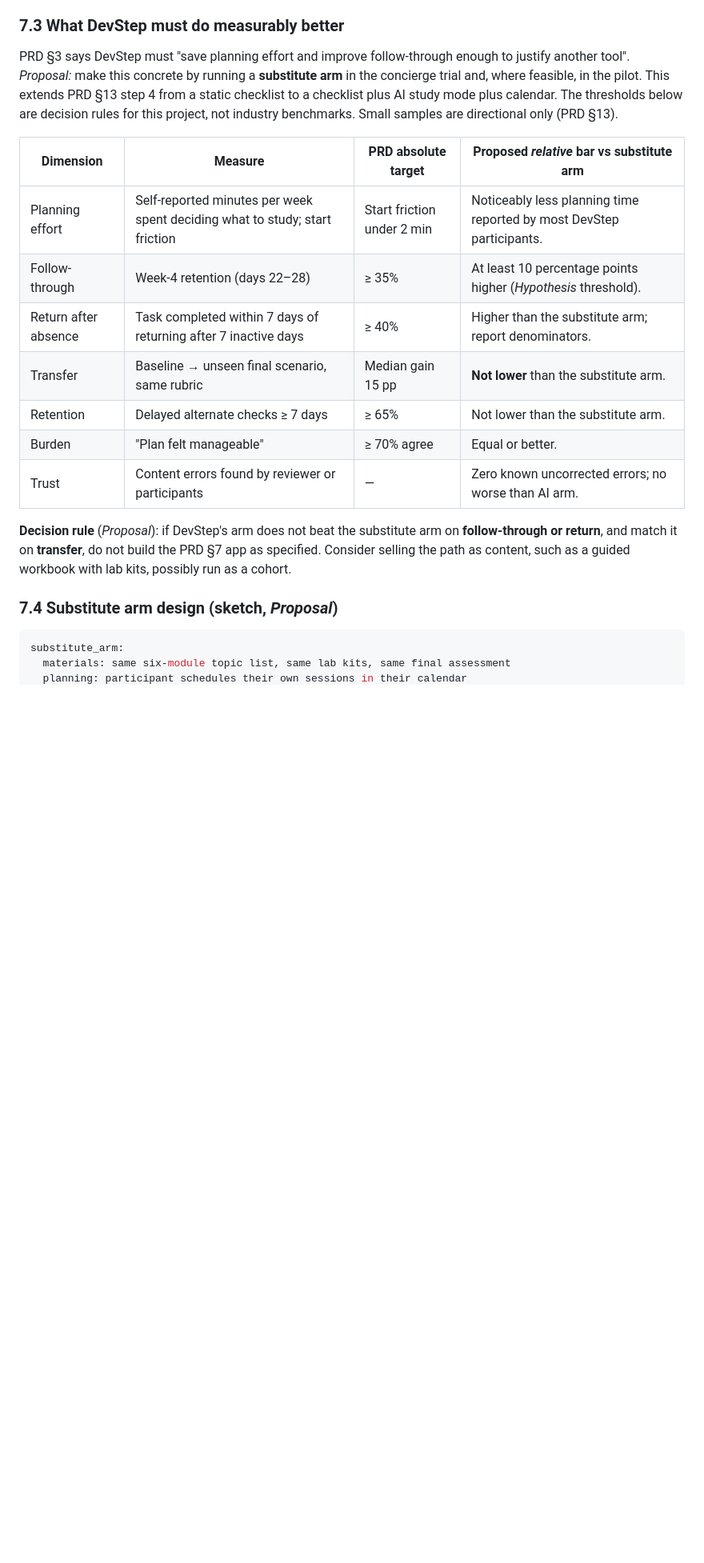
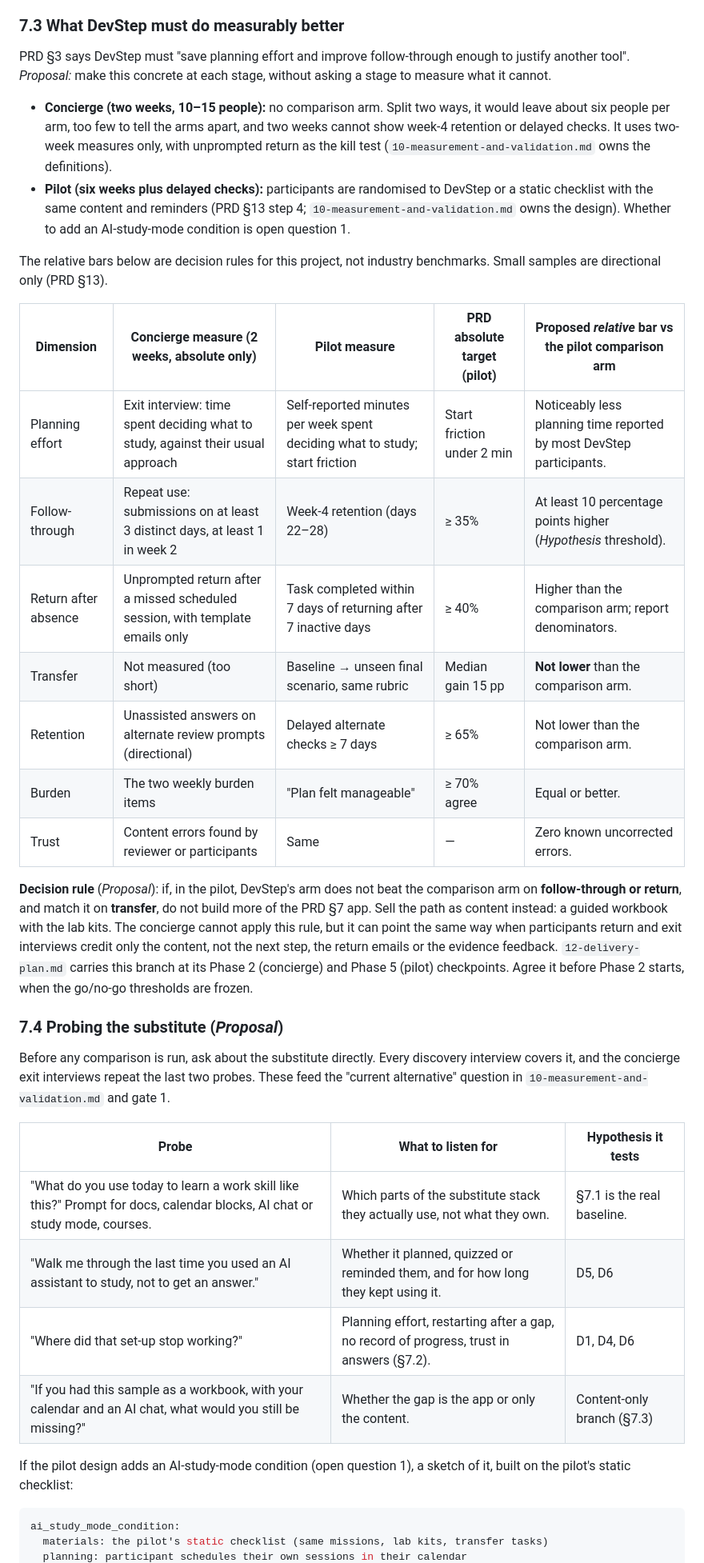
Before and after one commit to GhanshyamSoni68/app_idea, a Markdown page: devstep/docs/11-market-and-positioning.md, the part around one of its changes. Shown at 80% size. GitHub-like rendering; blank space fills up the shorter version.

````diff
--- a/devstep/docs/11-market-and-positioning.md
+++ b/devstep/docs/11-market-and-positioning.md
@@ -281,30 +288,60 @@ Phrased as *work the learner must do themselves*, not as missing features:
 ### 7.3 What DevStep must do measurably better
 
 PRD §3 says DevStep must "save planning effort and improve follow-through
-enough to justify another tool". *Proposal:* make this concrete by running a
-**substitute arm** in the concierge trial and, where feasible, in the pilot.
-This extends PRD §13 step 4 from a static checklist to a checklist plus AI study
-mode plus calendar. The thresholds below are decision rules for this project,
-not industry benchmarks. Small samples are directional only (PRD §13).
+enough to justify another tool". *Proposal:* make this concrete at each stage,
+without asking a stage to measure what it cannot.
 
-| Dimension | Measure | PRD absolute target | Proposed *relative* bar vs substitute arm |
-| --- | --- | --- | --- |
-| Planning effort | Self-reported minutes per week spent deciding what to study; start friction | Start friction under 2 min | Noticeably less planning time reported by most DevStep participants. |
-| Follow-through | Week-4 retention (days 22–28) | ≥ 35% | At least 10 percentage points higher (*Hypothesis* threshold). |
-| Return after absence | Task completed within 7 days of returning after 7 inactive days | ≥ 40% | Higher than the substitute arm; report denominators. |
-| Transfer | Baseline → unseen final scenario, same rubric | Median gain 15 pp | **Not lower** than the substitute arm. |
-| Retention | Delayed alternate checks ≥ 7 days | ≥ 65% | Not lower than the substitute arm. |
-| Burden | "Plan felt manageable" | ≥ 70% agree | Equal or better. |
-| Trust | Content errors found by reviewer or participants | — | Zero known uncorrected errors; no worse than AI arm. |
+- **Concierge (two weeks, 10–15 people):** no comparison arm. Split two ways,
+  it would leave about six people per arm, too few to tell the arms apart, and
+  two weeks cannot show week-4 retention or delayed checks. It uses two-week
+  measures only, with unprompted return as the kill test
+  (`10-measurement-and-validation.md` owns the definitions).
+- **Pilot (six weeks plus delayed checks):** participants are randomised to
+  DevStep or a static checklist with the same content and reminders (PRD §13
+  step 4; `10-measurement-and-validation.md` owns the design). Whether to add an
+  AI-study-mode condition is open question 1.
 
-**Decision rule** (*Proposal*): if DevStep's arm does not beat the substitute
-arm on **follow-through or return**, and match it on **transfer**, do not build
-the PRD §7 app as specified. Consider selling the path as content, such as a
-guided workbook with lab kits, possibly run as a cohort.
+The relative bars below are decision rules for this project, not industry
+benchmarks. Small samples are directional only (PRD §13).
 
-### 7.4 Substitute arm design (sketch, *Proposal*)
+| Dimension | Concierge measure (2 weeks, absolute only) | Pilot measure | PRD absolute target (pilot) | Proposed *relative* bar vs the pilot comparison arm |
+| --- | --- | --- | --- | --- |
+| Planning effort | Exit interview: time spent deciding what to study, against their usual approach | Self-reported minutes per week spent deciding what to study; start friction | Start friction under 2 min | Noticeably less planning time reported by most DevStep participants. |
+| Follow-through | Repeat use: submissions on at least 3 distinct days, at least 1 in week 2 | Week-4 retention (days 22–28) | ≥ 35% | At least 10 percentage points higher (*Hypothesis* threshold). |
+| Return after absence | Unprompted return after a missed scheduled session, with template emails only | Task completed within 7 days of returning after 7 inactive days | ≥ 40% | Higher than the comparison arm; report denominators. |
+| Transfer | Not measured (too short) | Baseline → unseen final scenario, same rubric | Median gain 15 pp | **Not lower** than the comparison arm. |
+| Retention | Unassisted answers on alternate review prompts (directional) | Delayed alternate checks ≥ 7 days | ≥ 65% | Not lower than the comparison arm. |
+| Burden | The two weekly burden items | "Plan felt manageable" | ≥ 70% agree | Equal or better. |
+| Trust | Content errors found by reviewer or participants | Same | — | Zero known uncorrected errors. |
+
+**Decision rule** (*Proposal*): if, in the pilot, DevStep's arm does not beat
+the comparison arm on **follow-through or return**, and match it on
+**transfer**, do not build more of the PRD §7 app. Sell the path as content
+instead: a guided workbook with the lab kits. The concierge cannot apply this
+rule, but it can point the same way when participants return and exit
+interviews credit only the content, not the next step, the return emails or the
+evidence feedback. `12-delivery-plan.md` carries this branch at its Phase 2
+(concierge) and Phase 5 (pilot) checkpoints. Agree it before Phase 2 starts,
+when the go/no-go thresholds are frozen.
+
+### 7.4 Probing the substitute (*Proposal*)
+
+Before any comparison is run, ask about the substitute directly. Every discovery
+interview covers it, and the concierge exit interviews repeat the last two
+probes. These feed the "current alternative" question in
+`10-measurement-and-validation.md` and gate 1.
+
+| Probe | What to listen for | Hypothesis it tests |
+| --- | --- | --- |
+| "What do you use today to learn a work skill like this?" Prompt for docs, calendar blocks, AI chat or study mode, courses. | Which parts of the substitute stack they actually use, not what they own. | §7.1 is the real baseline. |
+| "Walk me through the last time you used an AI assistant to study, not to get an answer." | Whether it planned, quizzed or reminded them, and for how long they kept using it. | D5, D6 |
+| "Where did that set-up stop working?" | Planning effort, restarting after a gap, no record of progress, trust in answers (§7.2). | D1, D4, D6 |
+| "If you had this sample as a workbook, with your calendar and an AI chat, what would you still be missing?" | Whether the gap is the app or only the content. | Content-only branch (§7.3) |
+
+If the pilot design adds an AI-study-mode condition (open question 1), a
+sketch of it, built on the pilot's static checklist:
 
 ```yaml
-substitute_arm:
-  materials: same six-module topic list, same lab kits, same final assessment
+ai_study_mode_condition:
+  materials: the pilot's static checklist (same missions, lab kits, transfer tasks)
   planning: participant schedules their own sessions in their calendar
````
Also changed, not shown: other parts of devstep/docs/11-market-and-positioning.md (+49 -32 lines).
